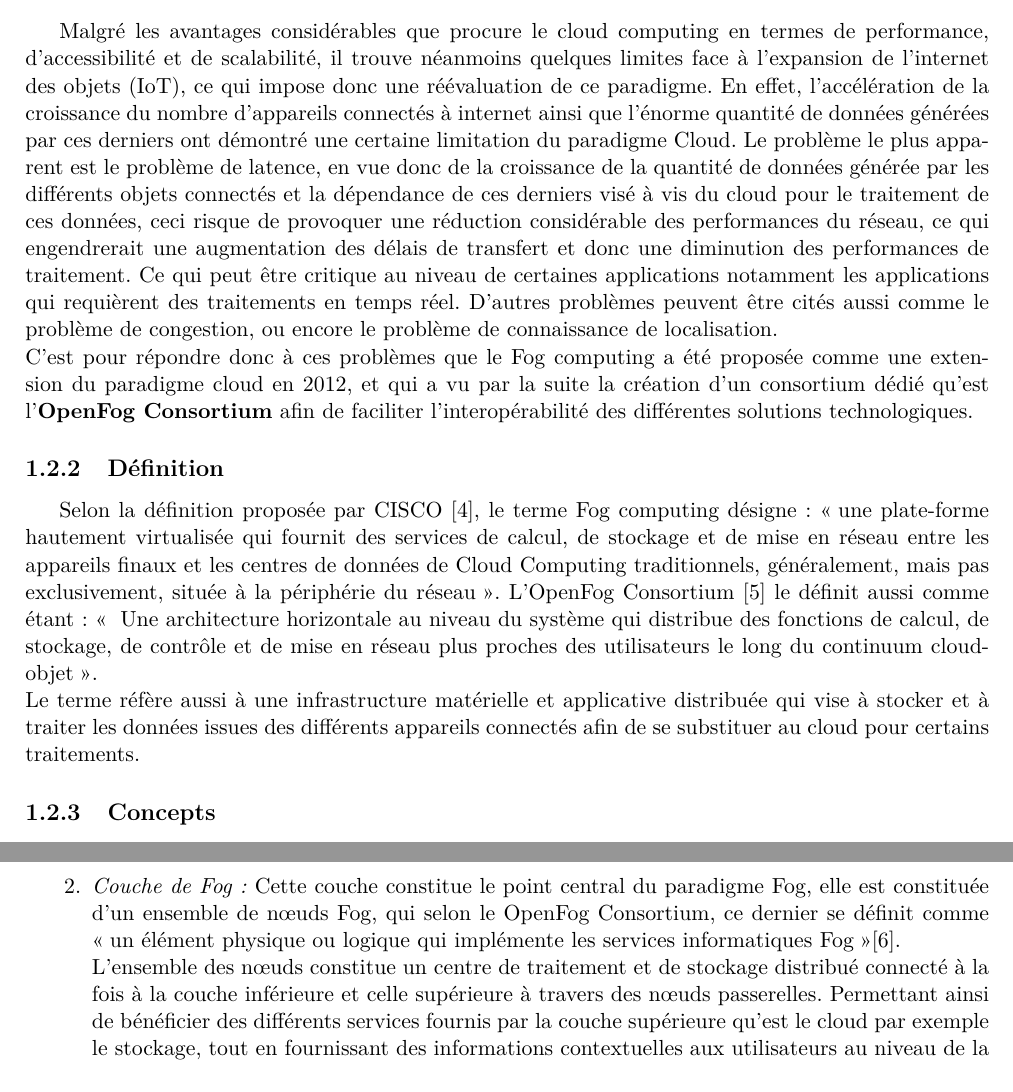
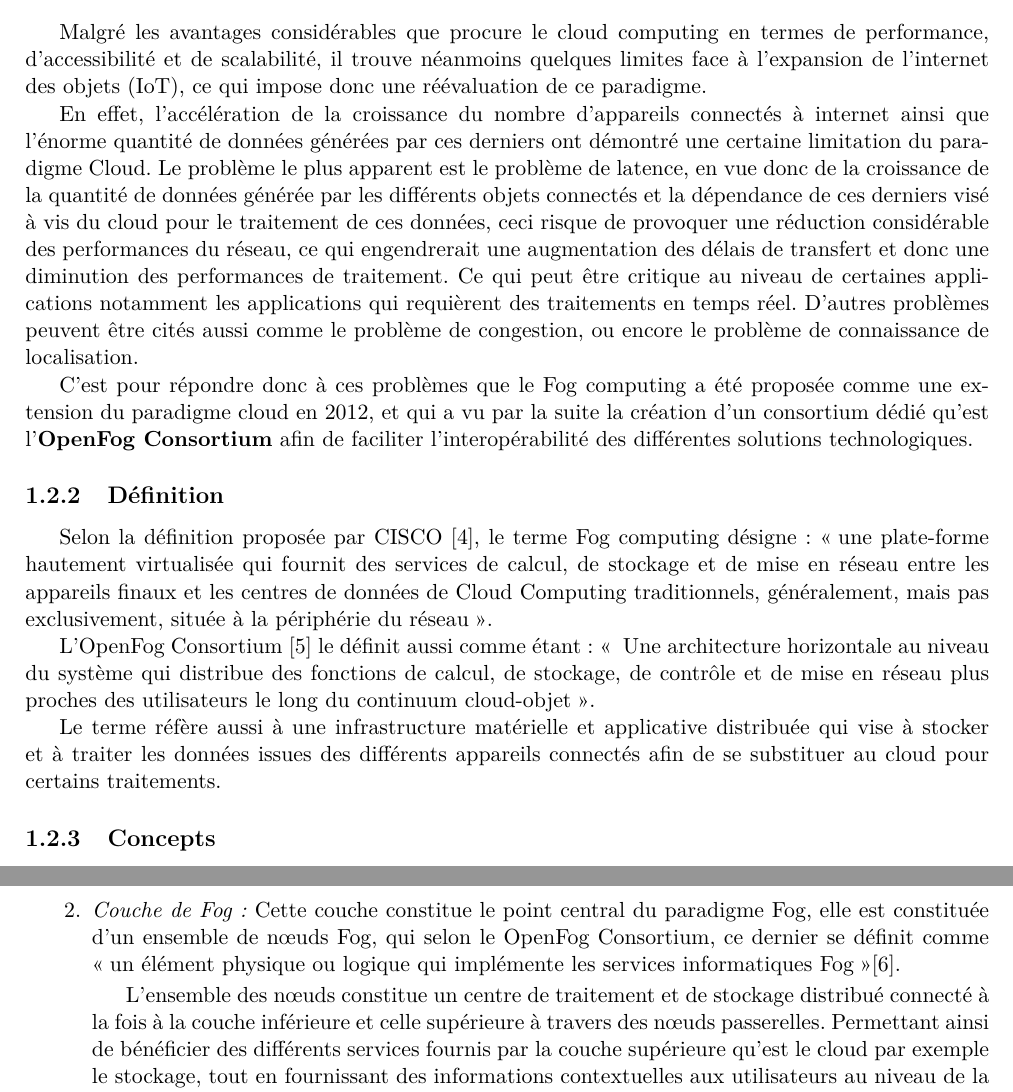
Before and after one commit to AyoubHammal/PFE, a LaTeX thesis (memoire/src/main.tex, which reads memoire/src/chapitre1.tex): two parts of pages 5 and 6 of 7, joined at a grey line, cut so that both start at the same text. Compiled offline with pdfLaTeX.

Commit message:
mettre les indentation

```diff
--- a/memoire/src/chapitre1.tex
+++ b/memoire/src/chapitre1.tex
@@ -37,11 +37,12 @@ De plus, certaines applications demandent une certaine réactivité et une grand
 \section{Fog Computing}
 
 \subsection{Histoire et évolution}
-Malgré les avantages considérables que procure le cloud computing en termes de performance, d’accessibilité et de scalabilité, il trouve néanmoins quelques limites face à l'expansion de l’internet des objets (IoT), ce qui impose donc une réévaluation de ce paradigme. En effet, l’accélération de la croissance du nombre d'appareils connectés à internet ainsi que l’énorme quantité de données générées par ces derniers ont démontré une certaine limitation du paradigme Cloud. Le problème le plus apparent est le problème de latence, en vue donc de la croissance de la quantité de données générée par les différents objets connectés et la dépendance de ces derniers visé à vis du cloud pour le traitement de ces données, ceci risque de provoquer une réduction considérable des performances du réseau, ce qui engendrerait une augmentation des délais de transfert et donc une diminution des performances de traitement. Ce qui peut être critique au niveau de certaines applications notamment les applications qui requièrent des traitements en temps réel. D'autres problèmes peuvent être cités aussi comme le problème de congestion, ou encore le problème de connaissance de localisation. \\
+Malgré les avantages considérables que procure le cloud computing en termes de performance, d’accessibilité et de scalabilité, il trouve néanmoins quelques limites face à l'expansion de l’internet des objets (IoT), ce qui impose donc une réévaluation de ce paradigme. \par
+En effet, l’accélération de la croissance du nombre d'appareils connectés à internet ainsi que l’énorme quantité de données générées par ces derniers ont démontré une certaine limitation du paradigme Cloud. Le problème le plus apparent est le problème de latence, en vue donc de la croissance de la quantité de données générée par les différents objets connectés et la dépendance de ces derniers visé à vis du cloud pour le traitement de ces données, ceci risque de provoquer une réduction considérable des performances du réseau, ce qui engendrerait une augmentation des délais de transfert et donc une diminution des performances de traitement. Ce qui peut être critique au niveau de certaines applications notamment les applications qui requièrent des traitements en temps réel. D'autres problèmes peuvent être cités aussi comme le problème de congestion, ou encore le problème de connaissance de localisation. \par
 C’est pour répondre donc à ces problèmes que le Fog computing a été proposée comme une extension du paradigme cloud en 2012, et qui a vu par la suite la création d'un consortium dédié qu'est l'\textbf{OpenFog Consortium} afin de faciliter l'interopérabilité des différentes solutions technologiques.
 \subsection{Définition}
-Selon la définition proposée par CISCO \cite{bonomi2012}, le terme Fog computing désigne : \og{}une plate-forme hautement virtualisée qui fournit des services de calcul, de stockage et de mise en réseau entre les appareils finaux et les centres de données de Cloud Computing traditionnels, généralement, mais pas exclusivement, située à la périphérie du réseau\fg{}.
-L'OpenFog Consortium \cite{OpenFog2017} le définit aussi comme étant : \og{} Une architecture horizontale au niveau du système qui distribue des fonctions de calcul, de stockage, de contrôle et de mise en réseau plus proches des utilisateurs le long du continuum cloud-objet\fg{}.\\
+Selon la définition proposée par CISCO \cite{bonomi2012}, le terme Fog computing désigne : \og{}une plate-forme hautement virtualisée qui fournit des services de calcul, de stockage et de mise en réseau entre les appareils finaux et les centres de données de Cloud Computing traditionnels, généralement, mais pas exclusivement, située à la périphérie du réseau\fg{}.\par
+L'OpenFog Consortium \cite{OpenFog2017} le définit aussi comme étant : \og{} Une architecture horizontale au niveau du système qui distribue des fonctions de calcul, de stockage, de contrôle et de mise en réseau plus proches des utilisateurs le long du continuum cloud-objet\fg{}.\par
 Le terme réfère aussi à une infrastructure matérielle et applicative distribuée qui vise à stocker et à traiter les données issues des différents appareils connectés afin de se substituer au cloud pour certains traitements.
 \subsection{Concepts}
 La principale idée du Fog computing est l'instrumentalisation des différents équipements qui constitue les noeuds du réseau (routeurs,commutateurs,passerelles, etc.) comme étant un centre de traitement et de stockage de donnés distribué qui est à la fois intermédiaire au cloud et en même temps proche des extrémités du réseau.
@@ -52,7 +53,7 @@ Les couches de ce modèle sont présenté comme suit :
 \begin{enumerate}
   \item \emph{Couche IoT:} Cette couche désigne l'ensemble des appareils se trouvant à l'extrémité du réseau, elle est composée essentiellement d'appareils IoT tels que des véhicules intelligents, des smartphones, des drones militaires, des capteurs sensoriels, etc. Le rôle de ces derniers étant la collecte et la transmission des données vers la couche supérieure pour stockage ou traitement.
   \item \emph{Couche de Fog:} Cette couche constitue le point central du paradigme Fog, elle est constituée d'un ensemble de nœuds Fog, qui selon le OpenFog Consortium, ce dernier se définit comme
-  \og{}un élément physique ou logique qui implémente les services informatiques Fog\fg\cite{de2019}.\\
+  \og{}un élément physique ou logique qui implémente les services informatiques Fog\fg\cite{de2019}.\par
   L'ensemble des nœuds constitue un centre de traitement et de stockage distribué connecté à la fois à la couche inférieure et celle supérieure à travers des nœuds passerelles. Permettant ainsi de bénéficier des différents services fournis par la couche supérieure qu’est le cloud par exemple le stockage, tout en fournissant des informations contextuelles aux utilisateurs au niveau de la couche inférieure.
   \item \emph{Couche cloud:} Cette couche représente une infrastructure cloud centralisée , elle composé de ressource matérielle élevé et fournit différent service, ayant comme différences avec une architecture en cloud classique, certains traitements et services sont déchargés de la couche cloud au profit de la couche Fog afin d'équilibrer la charge de travail est d'augmenter l'efficacité et la fiabilité.
 \end{enumerate}
```
